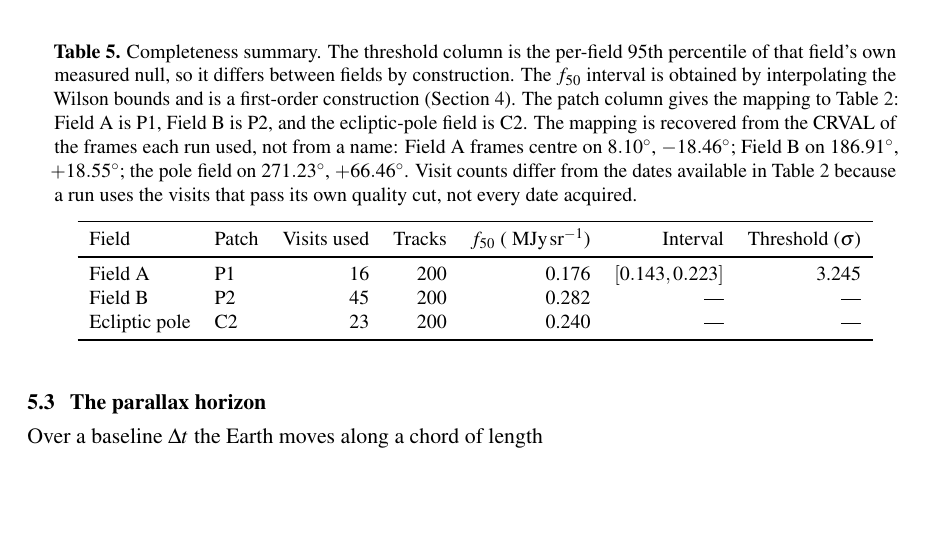
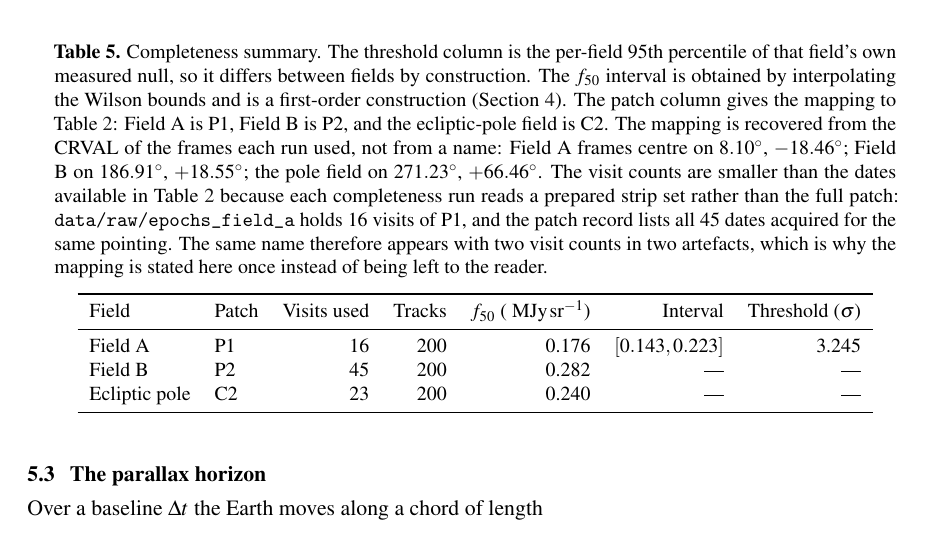
Before and after one commit to alfar1zi/ecluna, a LaTeX document (paper/paper.tex): part of page 11 of 16, cut so that both start at the same text, the shorter picture padded with empty space. Compiled offline with pdfLaTeX.

Commit message:
docs(paper): say why one field name carries two visit counts
Regenerating results/diagnosis_fields.json showed field-a with 45 visits while
results/completeness_field-a.json has 16. Both are P1: the completeness run reads a
prepared strip set of 16 visits, the patch record covers all 45 dates. The previous
note attributed the difference to a quality cut, which was a guess, and wrong.

Evidence: data/raw/epochs_field_a holds 16 files centred on 8.10, -18.46, the P1
pointing. Paper compiles to 16 pages and the claim verifier still passes 37 values.

```diff
--- a/paper/paper.tex
+++ b/paper/paper.tex
@@ -765,9 +765,12 @@ gives the mapping to Table~\ref{tab:fields}: Field A is P1, Field B is P2, and t
 ecliptic-pole field is C2. The mapping is recovered from the CRVAL of the frames
 each run used, not from a name: Field A frames centre on $8.10^{\circ}$,
 $-18.46^{\circ}$; Field B on $186.91^{\circ}$, $+18.55^{\circ}$; the pole field on
-$271.23^{\circ}$, $+66.46^{\circ}$. Visit counts differ from the dates available
-in Table~\ref{tab:fields} because a run uses the visits that pass its own quality
-cut, not every date acquired.}
+$271.23^{\circ}$, $+66.46^{\circ}$. The visit counts are smaller than the dates available in
+Table~\ref{tab:fields} because each completeness run reads a prepared strip set
+rather than the full patch: \code{data/raw/epochs\_field\_a} holds $16$ visits of
+P1, and the patch record lists all $45$ dates acquired for the same pointing. The
+same name therefore appears with two visit counts in two artefacts, which is why
+the mapping is stated here once instead of being left to the reader.}
 \label{tab:completeness}
 \begin{tabular}{llrrrrr}
 \toprule
```
Also changed, not shown: paper/paper.pdf.
